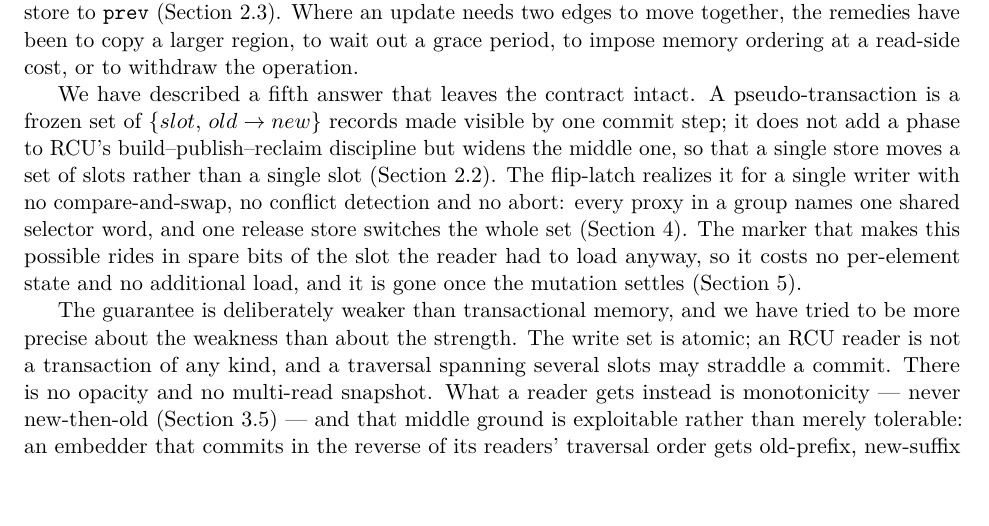
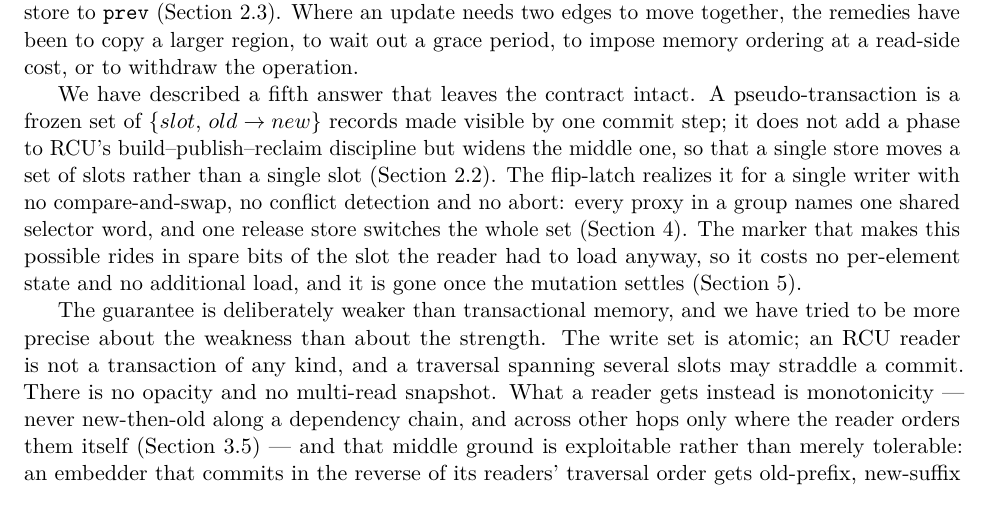
Before and after one commit to compudj/articles, a LaTeX paper (p1-sw-flip-latch/main.tex): part of page 44 of 51, cut so that both start at the same text. Compiled offline with pdfLaTeX.

Commit message:
p1: the conclusion's monotonicity carries Property 5's precondition
McKenney, on "What a reader gets instead is monotonicity": "But only within a
single linear traversal, or unless the reader supplies ordering."  Property 5
already says so (00d3117): a reader never sees new-then-old across the hops of
a dependency chain, and must order unchained hops itself.  The conclusion
restated the property without that precondition.  It now reads "never
new-then-old along a dependency chain, and across other hops only where the
reader orders them itself".

Signed-off-by: Mathieu Desnoyers <mathieu.desnoyers@efficios.com>

```diff
--- a/p1-sw-flip-latch/main.tex
+++ b/p1-sw-flip-latch/main.tex
@@ -3479,7 +3479,8 @@ tried to be more precise about the weakness than about the strength. The write
 set is atomic; an \rcu reader is not a transaction of any kind, and a traversal
 spanning several
 slots may straddle a commit. There is no opacity and no multi-read snapshot.
-What a reader gets instead is monotonicity --- never new-then-old
+What a reader gets instead is monotonicity --- never new-then-old along a
+dependency chain, and across other hops only where the reader orders them itself
 (\cref{sec:monotone}) --- and that middle ground is exploitable rather than
 merely tolerable: an embedder that commits in the reverse of its readers'
 traversal order gets old-prefix, new-suffix observations and needs no
```
